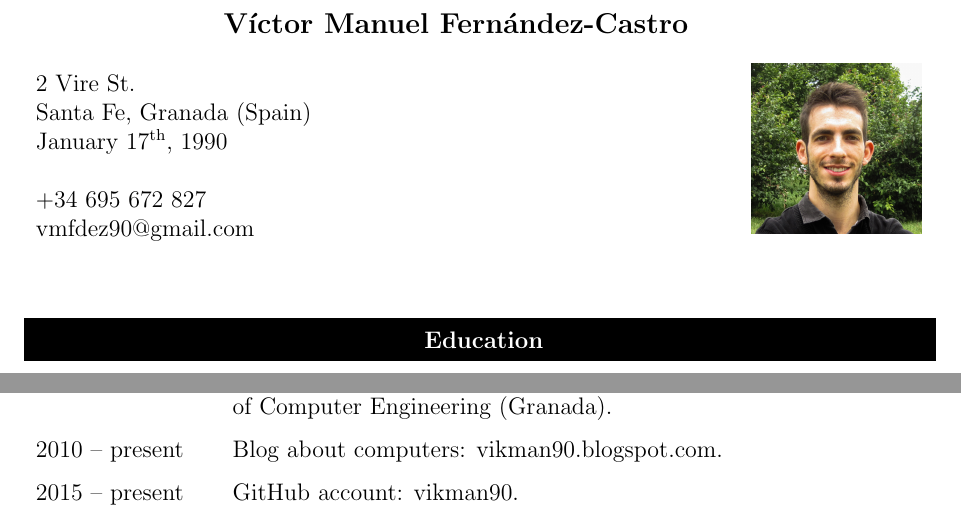
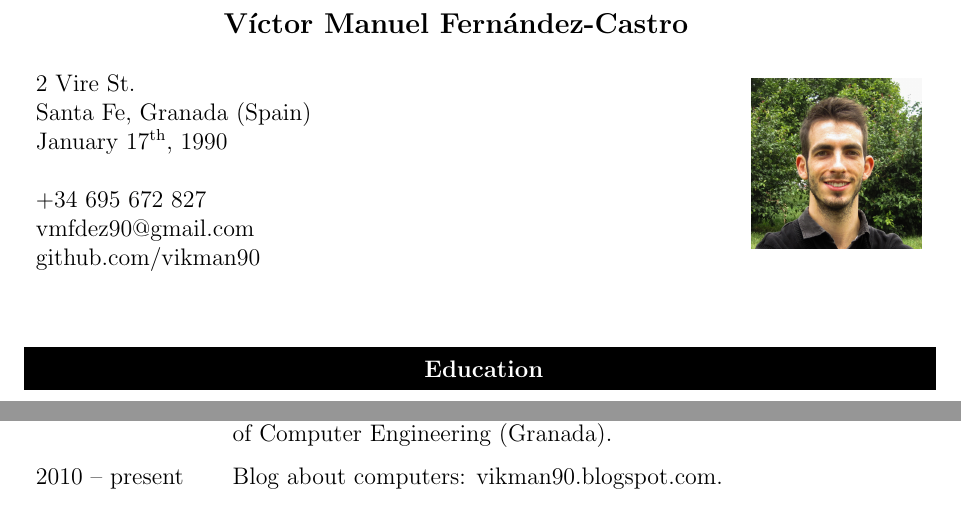
Before and after one commit to vikman90/curriculum, a LaTeX CV (curriculum.tex): two parts of pages 1 and 3 of 3, joined at a grey line, cut so that both start at the same text. Compiled offline with pdfLaTeX.

Commit message:
Moved Github link to header

```diff
--- a/curriculum.tex
+++ b/curriculum.tex
@@ -39,7 +39,9 @@
 		January 17\textsuperscript{th}, 1990 \newline
 		\newline
 		+34 695 672 827 \newline
-		vmfdez90@gmail.com & \includegraphics[width=3cm]{victor}
+		vmfdez90@gmail.com \newline
+		\href{https://github.com/vikman90}{github.com/vikman90} &
+		\includegraphics[width=3cm]{victor}
 	\end{tabular}
 
 	%---------------------------------------------------------------------------
@@ -126,7 +128,5 @@
 		Technical School of Computer Engineering (Granada). \\
 		2010 -- present & Blog about computers:
 		\href{http://vikman90.blogspot.com}{vikman90.blogspot.com}. \\
-		2015 -- present & GitHub account:
-		\href{https://github.com/vikman90}{vikman90}. \\
 	\end{longtable}
 \end{document}
```
